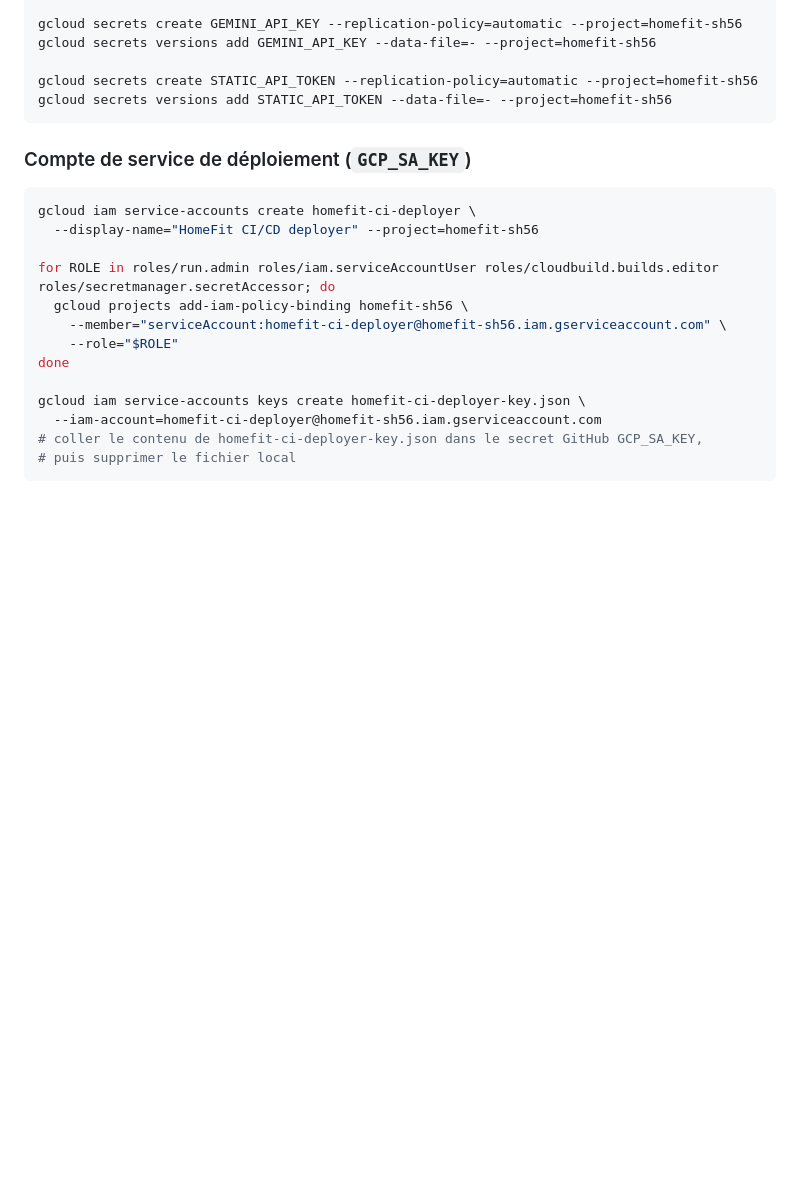
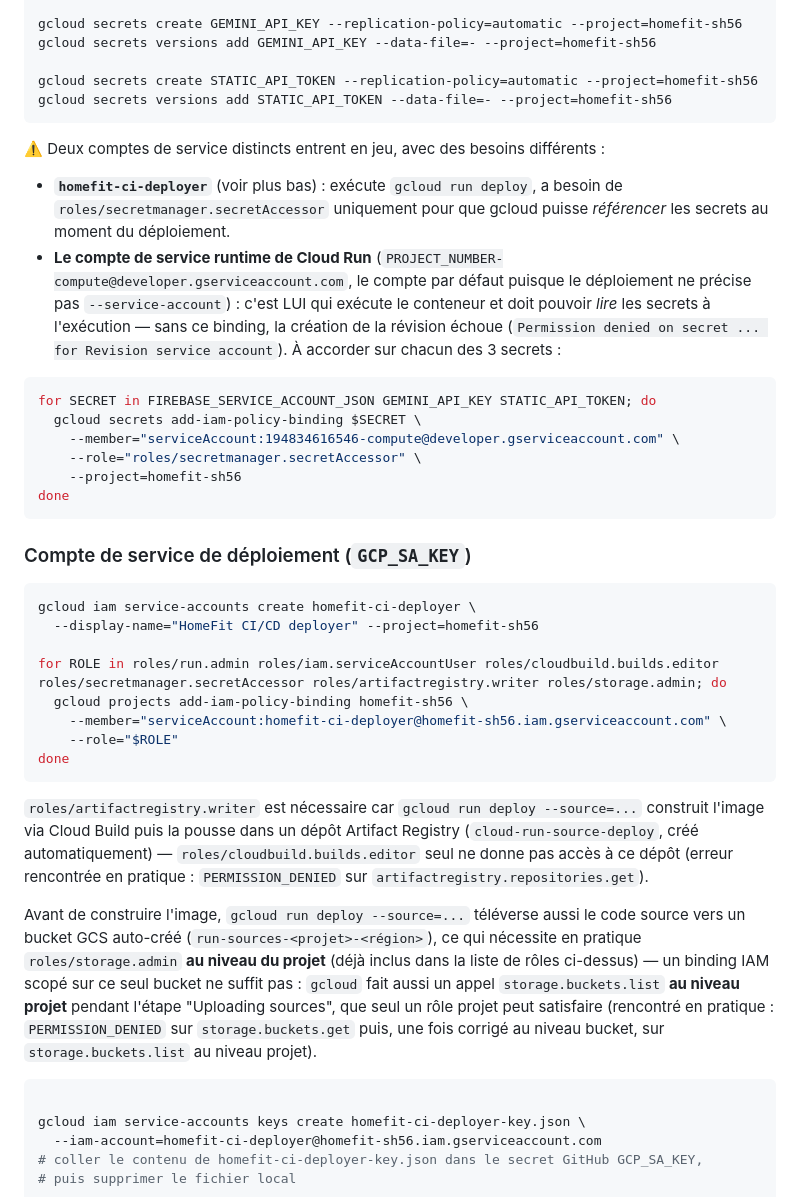
Before and after one commit to fdiss2018/homeFit, a Markdown page: GOOGLE.md, the part around the change. GitHub-like rendering; blank space fills up the shorter version.

Commit message:
Documente les rôles IAM réellement nécessaires au déploiement Cloud Run via CI
Découverts en pratique lors de la première exécution du pipeline : artifactregistry.writer
et storage.admin (projet) pour le compte de service CI, et secretmanager.secretAccessor pour
le compte de service runtime de Cloud Run (distinct du compte CI).

Co-Authored-By: Claude Sonnet 5 <noreply@anthropic.com>

````diff
--- a/GOOGLE.md
+++ b/GOOGLE.md
@@ -75,17 +75,52 @@ gcloud secrets create STATIC_API_TOKEN --replication-policy=automatic --project=
 gcloud secrets versions add STATIC_API_TOKEN --data-file=- --project=homefit-sh56
 ```
 
+⚠️ Deux comptes de service distincts entrent en jeu, avec des besoins différents :
+- **`homefit-ci-deployer`** (voir plus bas) : exécute `gcloud run deploy`, a besoin de
+  `roles/secretmanager.secretAccessor` uniquement pour que gcloud puisse *référencer* les secrets
+  au moment du déploiement.
+- **Le compte de service runtime de Cloud Run** (`PROJECT_NUMBER-compute@developer.gserviceaccount.com`,
+  le compte par défaut puisque le déploiement ne précise pas `--service-account`) : c'est LUI qui
+  exécute le conteneur et doit pouvoir *lire* les secrets à l'exécution — sans ce binding, la
+  création de la révision échoue (`Permission denied on secret ... for Revision service account`).
+  À accorder sur chacun des 3 secrets :
+
+```bash
+for SECRET in FIREBASE_SERVICE_ACCOUNT_JSON GEMINI_API_KEY STATIC_API_TOKEN; do
+  gcloud secrets add-iam-policy-binding $SECRET \
+    --member="serviceAccount:194834616546-compute@developer.gserviceaccount.com" \
+    --role="roles/secretmanager.secretAccessor" \
+    --project=homefit-sh56
+done
+```
+
 ### Compte de service de déploiement (`GCP_SA_KEY`)
 
 ```bash
 gcloud iam service-accounts create homefit-ci-deployer \
   --display-name="HomeFit CI/CD deployer" --project=homefit-sh56
 
-for ROLE in roles/run.admin roles/iam.serviceAccountUser roles/cloudbuild.builds.editor roles/secretmanager.secretAccessor; do
+for ROLE in roles/run.admin roles/iam.serviceAccountUser roles/cloudbuild.builds.editor roles/secretmanager.secretAccessor roles/artifactregistry.writer roles/storage.admin; do
   gcloud projects add-iam-policy-binding homefit-sh56 \
     --member="serviceAccount:homefit-ci-deployer@homefit-sh56.iam.gserviceaccount.com" \
     --role="$ROLE"
 done
+```
+
+`roles/artifactregistry.writer` est nécessaire car `gcloud run deploy --source=...` construit l'image
+via Cloud Build puis la pousse dans un dépôt Artifact Registry (`cloud-run-source-deploy`, créé
+automatiquement) — `roles/cloudbuild.builds.editor` seul ne donne pas accès à ce dépôt (erreur
+rencontrée en pratique : `PERMISSION_DENIED` sur `artifactregistry.repositories.get`).
+
+Avant de construire l'image, `gcloud run deploy --source=...` téléverse aussi le code source vers un
+bucket GCS auto-créé (`run-sources-<projet>-<région>`), ce qui nécessite en pratique `roles/storage.admin`
+**au niveau du projet** (déjà inclus dans la liste de rôles ci-dessus) — un binding IAM scopé sur ce
+seul bucket ne suffit pas : `gcloud` fait aussi un appel `storage.buckets.list` **au niveau projet**
+pendant l'étape "Uploading sources", que seul un rôle projet peut satisfaire (rencontré en pratique :
+`PERMISSION_DENIED` sur `storage.buckets.get` puis, une fois corrigé au niveau bucket, sur
+`storage.buckets.list` au niveau projet).
+
+```bash
 
 gcloud iam service-accounts keys create homefit-ci-deployer-key.json \
   --iam-account=homefit-ci-deployer@homefit-sh56.iam.gserviceaccount.com
````
